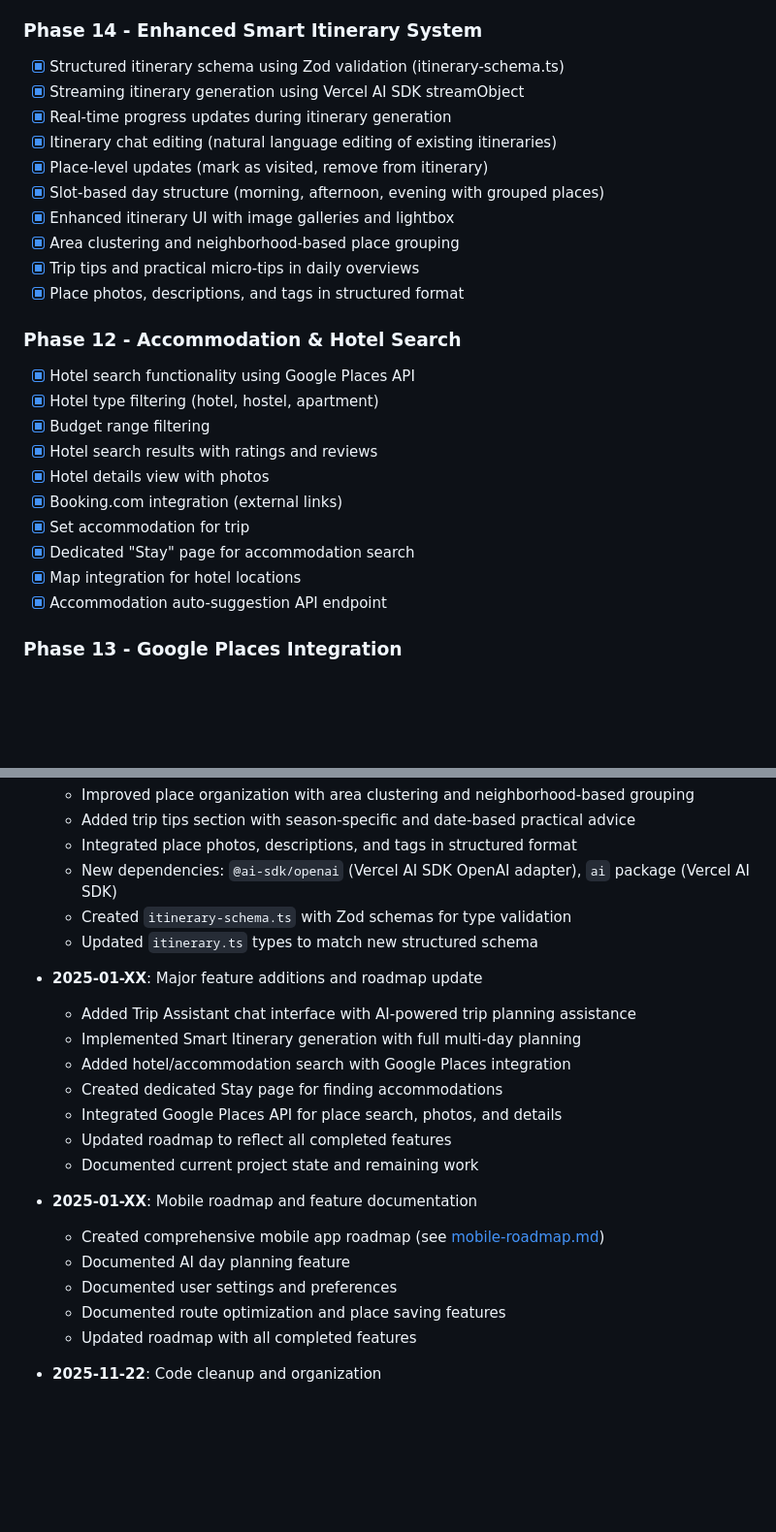
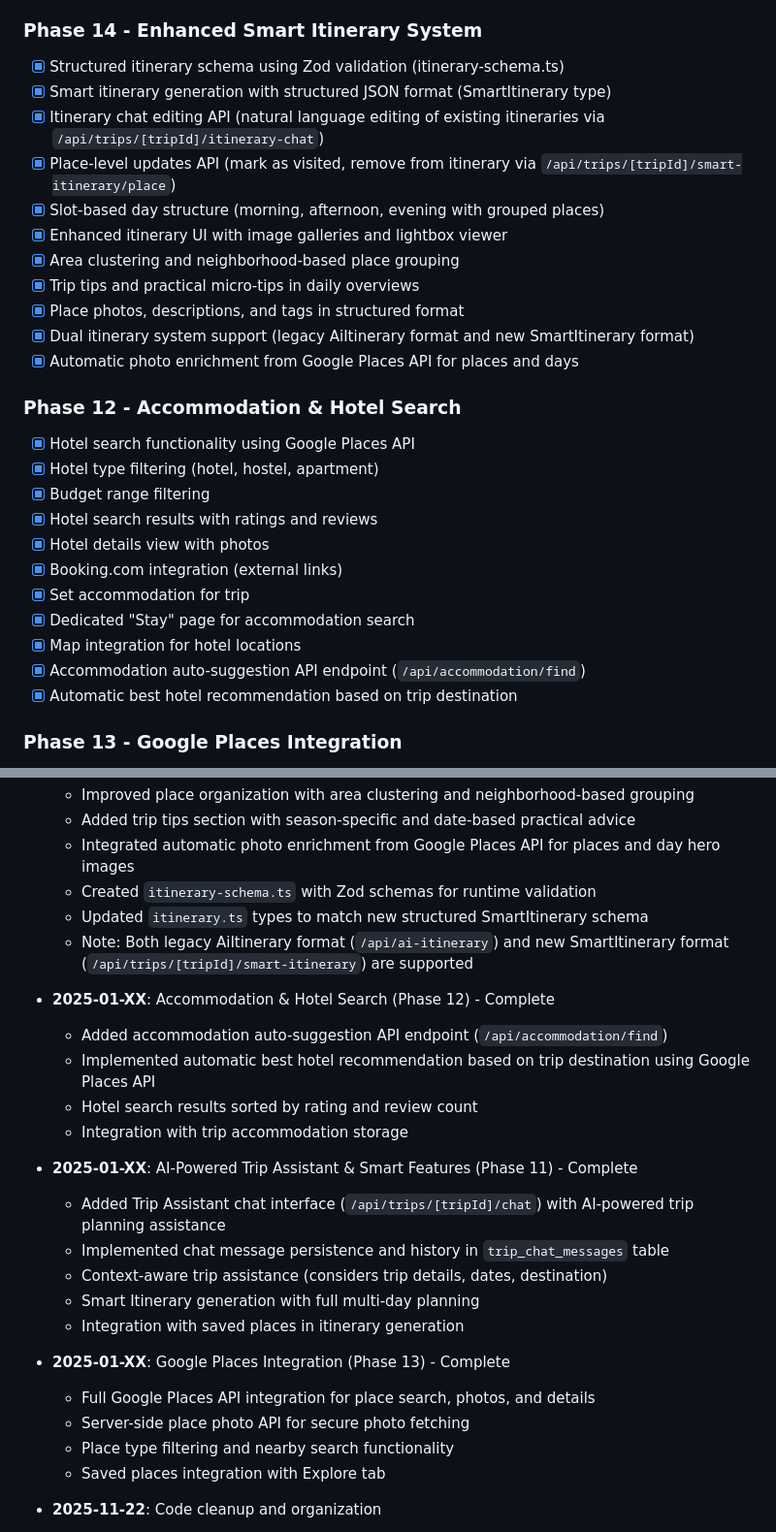
Before and after one commit to joserubiobejarano/Mindtrip, a Markdown page: docs/ROADMAP.md, 2 parts joined by grey strips. Shown at 97% size. Drawn GitHub-style; blank space fills up the shorter version.

```diff
--- a/docs/ROADMAP.md
+++ b/docs/ROADMAP.md
@@ -93,15 +93,16 @@ This document tracks the development progress of the MindTrip travel planning ap
 
 ### Phase 14 - Enhanced Smart Itinerary System
 - [x] Structured itinerary schema using Zod validation (itinerary-schema.ts)
-- [x] Streaming itinerary generation using Vercel AI SDK streamObject
-- [x] Real-time progress updates during itinerary generation
-- [x] Itinerary chat editing (natural language editing of existing itineraries)
-- [x] Place-level updates (mark as visited, remove from itinerary)
+- [x] Smart itinerary generation with structured JSON format (SmartItinerary type)
+- [x] Itinerary chat editing API (natural language editing of existing itineraries via `/api/trips/[tripId]/itinerary-chat`)
+- [x] Place-level updates API (mark as visited, remove from itinerary via `/api/trips/[tripId]/smart-itinerary/place`)
 - [x] Slot-based day structure (morning, afternoon, evening with grouped places)
-- [x] Enhanced itinerary UI with image galleries and lightbox
+- [x] Enhanced itinerary UI with image galleries and lightbox viewer
 - [x] Area clustering and neighborhood-based place grouping
 - [x] Trip tips and practical micro-tips in daily overviews
 - [x] Place photos, descriptions, and tags in structured format
+- [x] Dual itinerary system support (legacy AiItinerary format and new SmartItinerary format)
+- [x] Automatic photo enrichment from Google Places API for places and days
 
 ### Phase 12 - Accommodation & Hotel Search
 - [x] Hotel search functionality using Google Places API
@@ -113,7 +114,8 @@ This document tracks the development progress of the MindTrip travel planning ap
 - [x] Set accommodation for trip
 - [x] Dedicated "Stay" page for accommodation search
 - [x] Map integration for hotel locations
-- [x] Accommodation auto-suggestion API endpoint
+- [x] Accommodation auto-suggestion API endpoint (`/api/accommodation/find`)
+- [x] Automatic best hotel recommendation based on trip destination
 
 ### Phase 13 - Google Places Integration
 - [x] Full Google Places API integration
@@ -201,25 +245,28 @@ _No known issues currently documented_
   - Improved place organization with area clustering and neighborhood-based grouping
   - Added trip tips section with season-specific and date-based practical advice
-  - Integrated place photos, descriptions, and tags in structured format
-  - New dependencies: `@ai-sdk/openai` (Vercel AI SDK OpenAI adapter), `ai` package (Vercel AI SDK)
-  - Created `itinerary-schema.ts` with Zod schemas for type validation
-  - Updated `itinerary.ts` types to match new structured schema
+  - Integrated automatic photo enrichment from Google Places API for places and day hero images
+  - Created `itinerary-schema.ts` with Zod schemas for runtime validation
+  - Updated `itinerary.ts` types to match new structured SmartItinerary schema
+  - Note: Both legacy AiItinerary format (`/api/ai-itinerary`) and new SmartItinerary format (`/api/trips/[tripId]/smart-itinerary`) are supported
 
-- **2025-01-XX**: Major feature additions and roadmap update
-  - Added Trip Assistant chat interface with AI-powered trip planning assistance
-  - Implemented Smart Itinerary generation with full multi-day planning
-  - Added hotel/accommodation search with Google Places integration
-  - Created dedicated Stay page for finding accommodations
-  - Integrated Google Places API for place search, photos, and details
-  - Updated roadmap to reflect all completed features
-  - Documented current project state and remaining work
+- **2025-01-XX**: Accommodation & Hotel Search (Phase 12) - Complete
+  - Added accommodation auto-suggestion API endpoint (`/api/accommodation/find`)
+  - Implemented automatic best hotel recommendation based on trip destination using Google Places API
+  - Hotel search results sorted by rating and review count
+  - Integration with trip accommodation storage
 
-- **2025-01-XX**: Mobile roadmap and feature documentation
-  - Created comprehensive mobile app roadmap (see [mobile-roadmap.md](./mobile-roadmap.md))
-  - Documented AI day planning feature
-  - Documented user settings and preferences
-  - Documented route optimization and place saving features
-  - Updated roadmap with all completed features
+- **2025-01-XX**: AI-Powered Trip Assistant & Smart Features (Phase 11) - Complete
+  - Added Trip Assistant chat interface (`/api/trips/[tripId]/chat`) with AI-powered trip planning assistance
+  - Implemented chat message persistence and history in `trip_chat_messages` table
+  - Context-aware trip assistance (considers trip details, dates, destination)
+  - Smart Itinerary generation with full multi-day planning
+  - Integration with saved places in itinerary generation
+
+- **2025-01-XX**: Google Places Integration (Phase 13) - Complete
+  - Full Google Places API integration for place search, photos, and details
+  - Server-side place photo API for secure photo fetching
+  - Place type filtering and nearby search functionality
+  - Saved places integration with Explore tab
 
 - **2025-11-22**: Code cleanup and organization
   - Removed legacy `itinerary-panel.tsx` component
```
Also changed, not shown: other parts of docs/ROADMAP.md (+50 -8 lines), docs/README.md (+15 -13 lines), docs/mobile-roadmap.md (+1 -1 lines).
